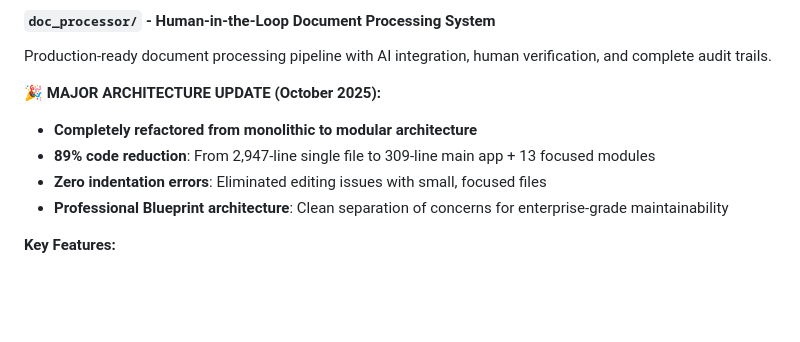
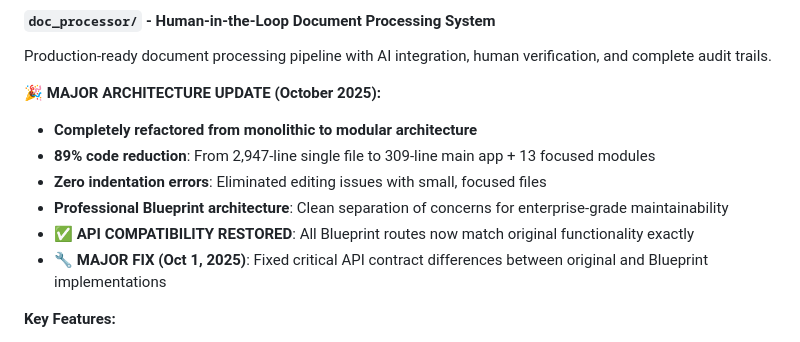
Before and after one commit to TaintedHorizon/Python_Testing_Vibe, a Markdown page: README.md, the part around the change. Drawn GitHub-style; blank space fills up the shorter version.

```diff
--- a/README.md
+++ b/README.md
@@ -17,6 +17,8 @@ Production-ready document processing pipeline with AI integration, human verific
 - **89% code reduction**: From 2,947-line single file to 309-line main app + 13 focused modules
 - **Zero indentation errors**: Eliminated editing issues with small, focused files
 - **Professional Blueprint architecture**: Clean separation of concerns for enterprise-grade maintainability
+- **✅ API COMPATIBILITY RESTORED**: All Blueprint routes now match original functionality exactly
+- **🔧 MAJOR FIX (Oct 1, 2025)**: Fixed critical API contract differences between original and Blueprint implementations
 
 **Key Features:**
 - End-to-end document workflow: Intake → OCR → AI Classification → Human Verification → Export
```
Also changed, not shown: doc_processor/CHANGELOG.md (+39 -0 lines).
